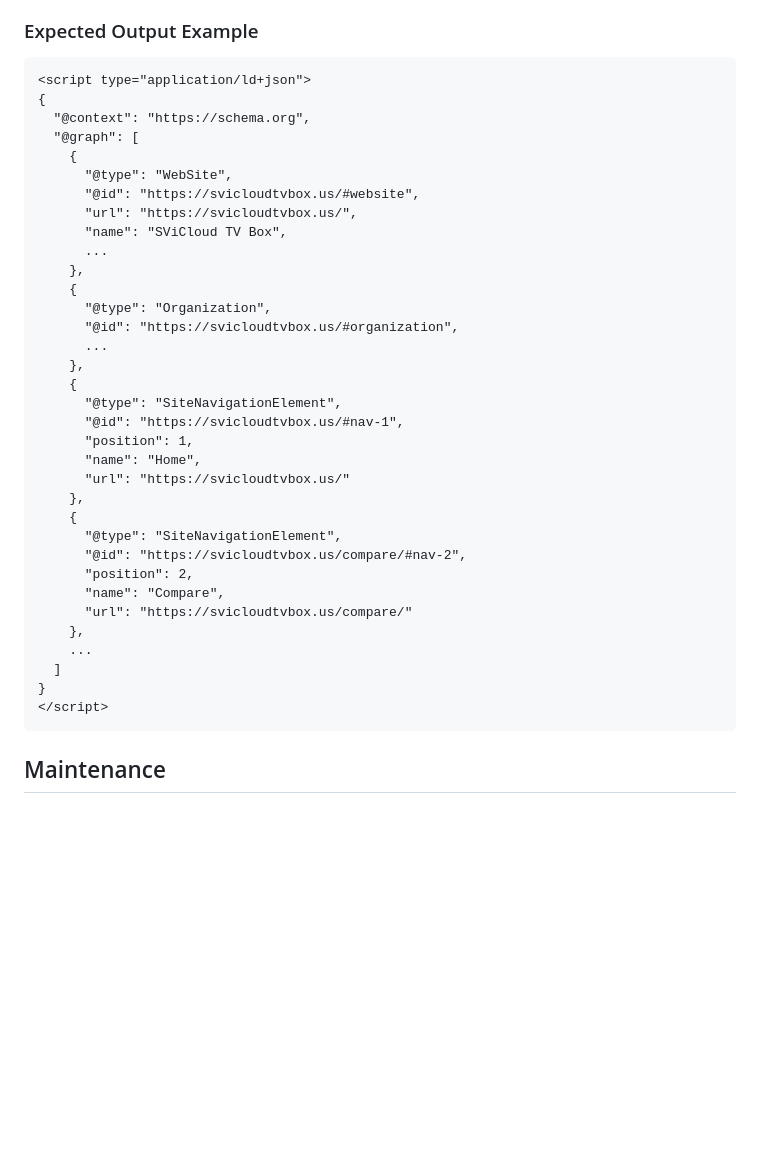
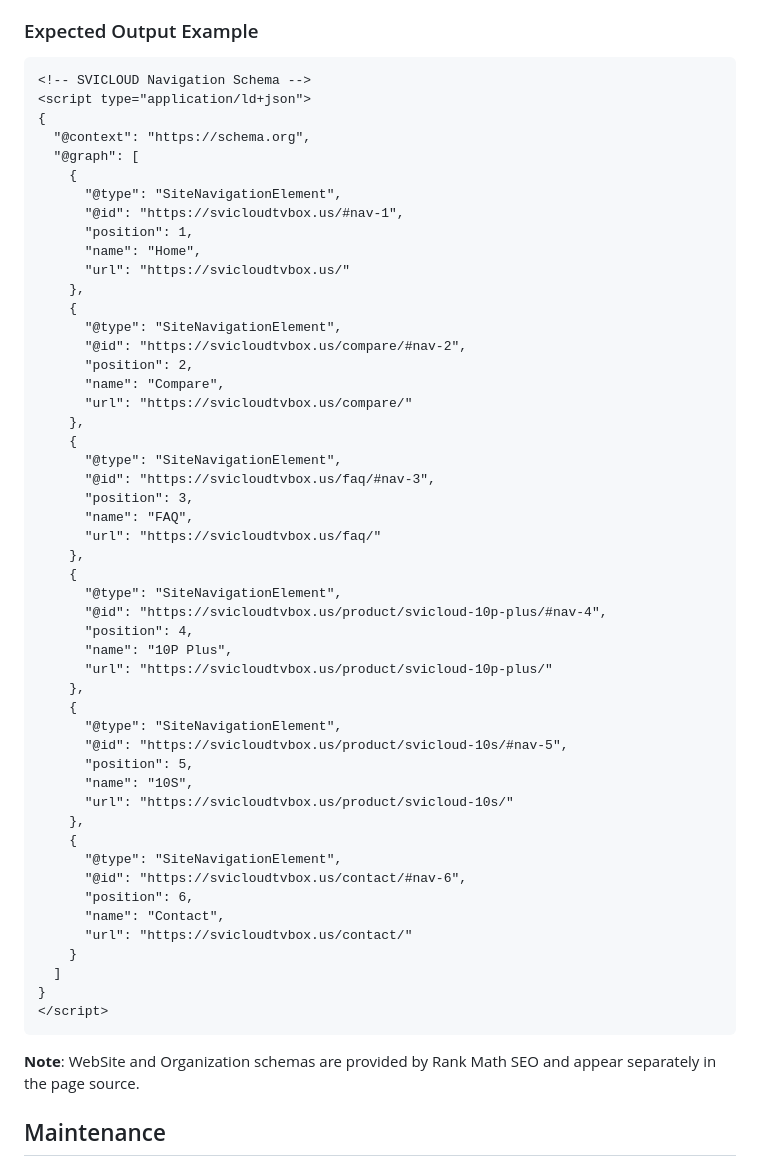
Before and after one commit to alanw707/svicloudtvbox.us, a Markdown page: claudedocs/site-navigation-schema-implementation.md, the part around one of its changes. Rendered like a GitHub page; blank space fills up the shorter version.

````diff
--- a/claudedocs/site-navigation-schema-implementation.md
+++ b/claudedocs/site-navigation-schema-implementation.md
@@ -109,22 +85,11 @@ Test the implementation with:
 
 ### Expected Output Example
 ```html
+<!-- SVICLOUD Navigation Schema -->
 <script type="application/ld+json">
 {
   "@context": "https://schema.org",
   "@graph": [
-    {
-      "@type": "WebSite",
-      "@id": "https://svicloudtvbox.us/#website",
-      "url": "https://svicloudtvbox.us/",
-      "name": "SViCloud TV Box",
-      ...
-    },
-    {
-      "@type": "Organization",
-      "@id": "https://svicloudtvbox.us/#organization",
-      ...
-    },
     {
       "@type": "SiteNavigationElement",
       "@id": "https://svicloudtvbox.us/#nav-1",
@@ -139,11 +104,40 @@ Test the implementation with:
       "name": "Compare",
       "url": "https://svicloudtvbox.us/compare/"
     },
-    ...
+    {
+      "@type": "SiteNavigationElement",
+      "@id": "https://svicloudtvbox.us/faq/#nav-3",
+      "position": 3,
+      "name": "FAQ",
+      "url": "https://svicloudtvbox.us/faq/"
+    },
+    {
+      "@type": "SiteNavigationElement",
+      "@id": "https://svicloudtvbox.us/product/svicloud-10p-plus/#nav-4",
+      "position": 4,
+      "name": "10P Plus",
+      "url": "https://svicloudtvbox.us/product/svicloud-10p-plus/"
+    },
+    {
+      "@type": "SiteNavigationElement",
+      "@id": "https://svicloudtvbox.us/product/svicloud-10s/#nav-5",
+      "position": 5,
+      "name": "10S",
+      "url": "https://svicloudtvbox.us/product/svicloud-10s/"
+    },
+    {
+      "@type": "SiteNavigationElement",
+      "@id": "https://svicloudtvbox.us/contact/#nav-6",
+      "position": 6,
+      "name": "Contact",
+      "url": "https://svicloudtvbox.us/contact/"
+    }
   ]
 }
 </script>
 ```
+
+**Note**: WebSite and Organization schemas are provided by Rank Math SEO and appear separately in the page source.
 
 ## Maintenance
 
````
Also changed, not shown: other parts of claudedocs/site-navigation-schema-implementation.md (+56 -34 lines).
